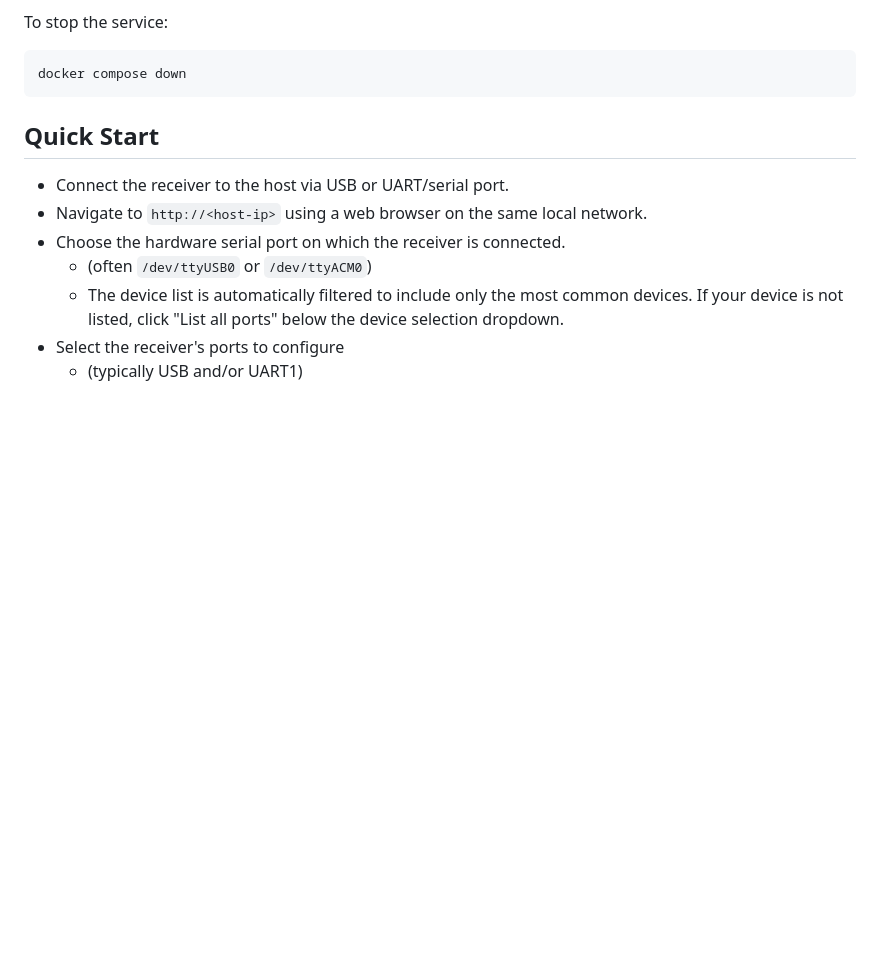
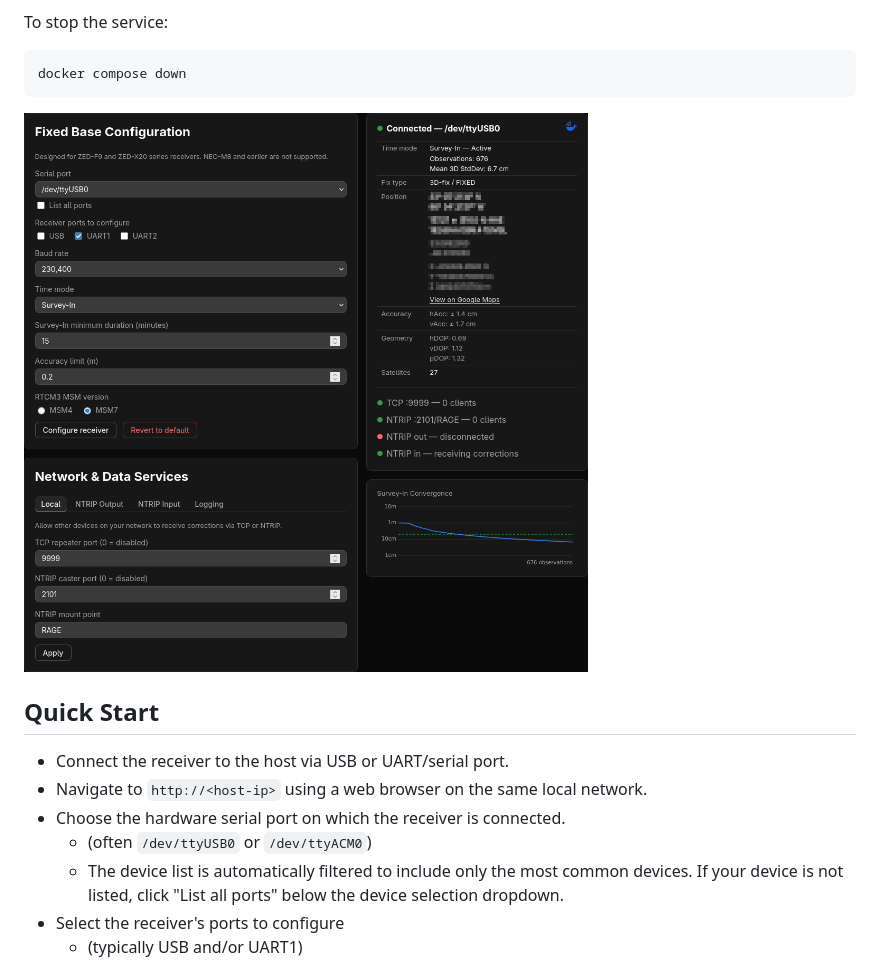
Before and after one commit to yuri-rage/dock-of-the-base, a Markdown page: README.md, the part around the change. Rendered like a GitHub page; pictures changed too: screenshot.png (added); blank space fills up the shorter version.

Commit message:
README: add screenshot

````diff
--- a/README.md
+++ b/README.md
@@ -33,6 +33,8 @@ To stop the service:
 ```bash
 docker compose down
 ```
+
+![Screenshot](screenshot.png)
 
 ## Quick Start
 
````
